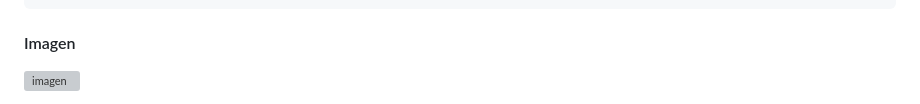
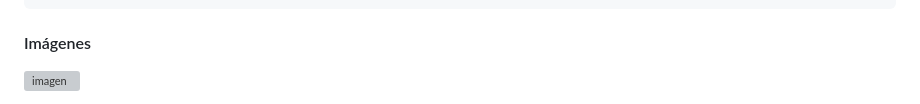
Before and after one commit to Novaversocl/Api_SuperHero, a Markdown page: README.md, the part around the change printed below. Rendered like a GitHub page; grey boxes are pictures that could not be loaded.

````diff
--- a/README.md
+++ b/README.md
@@ -131,7 +131,7 @@ $("#search-superhero").on("click", function () {
 });
 ```
 
-#### Imagen
+#### Imágenes
 
 ![imagen](https://github.com/Novaversocl/Api_SuperHero/assets/95386670/e04aa2ce-1a50-4c46-82d3-03aea09c2f91)
 
````
Also changed, not shown: other parts of README.md (+1 -0 lines).
